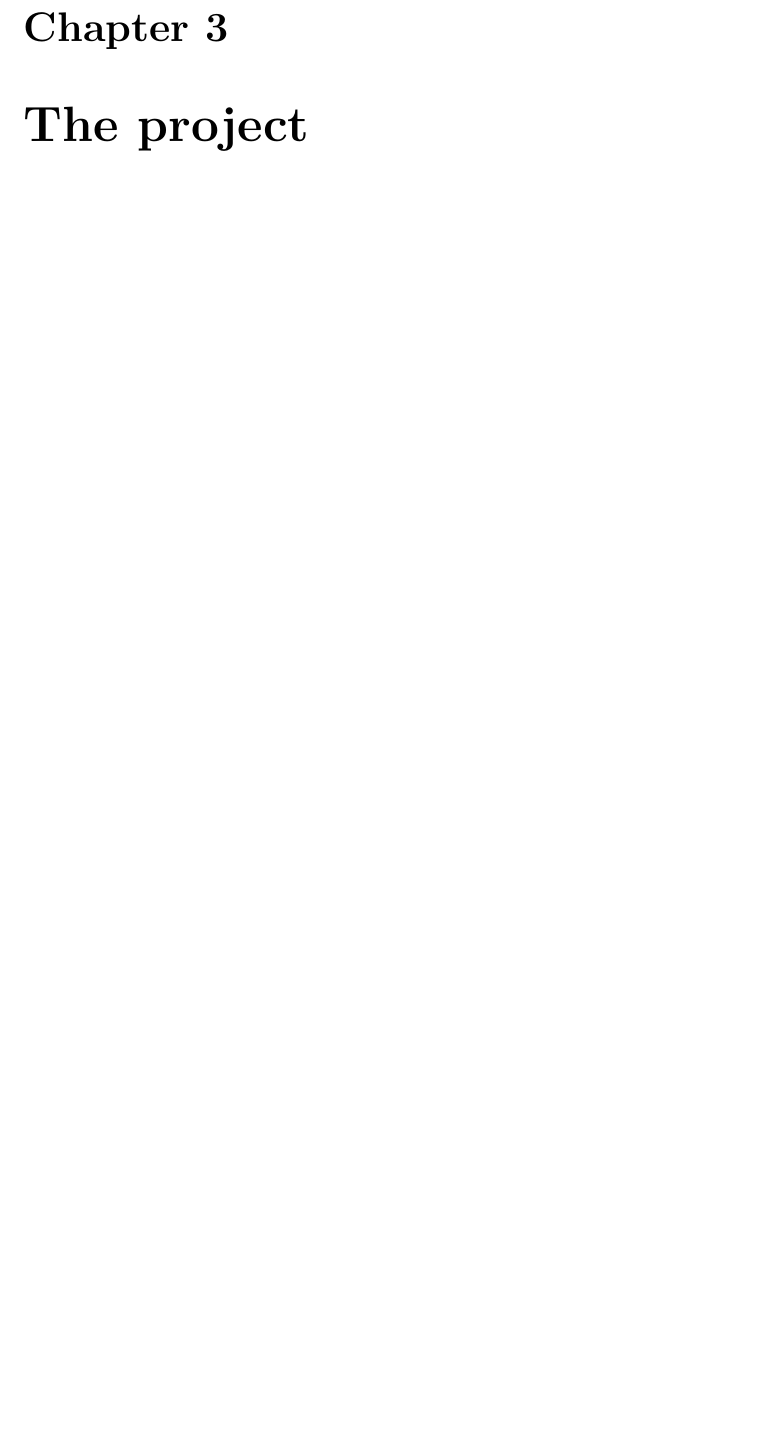
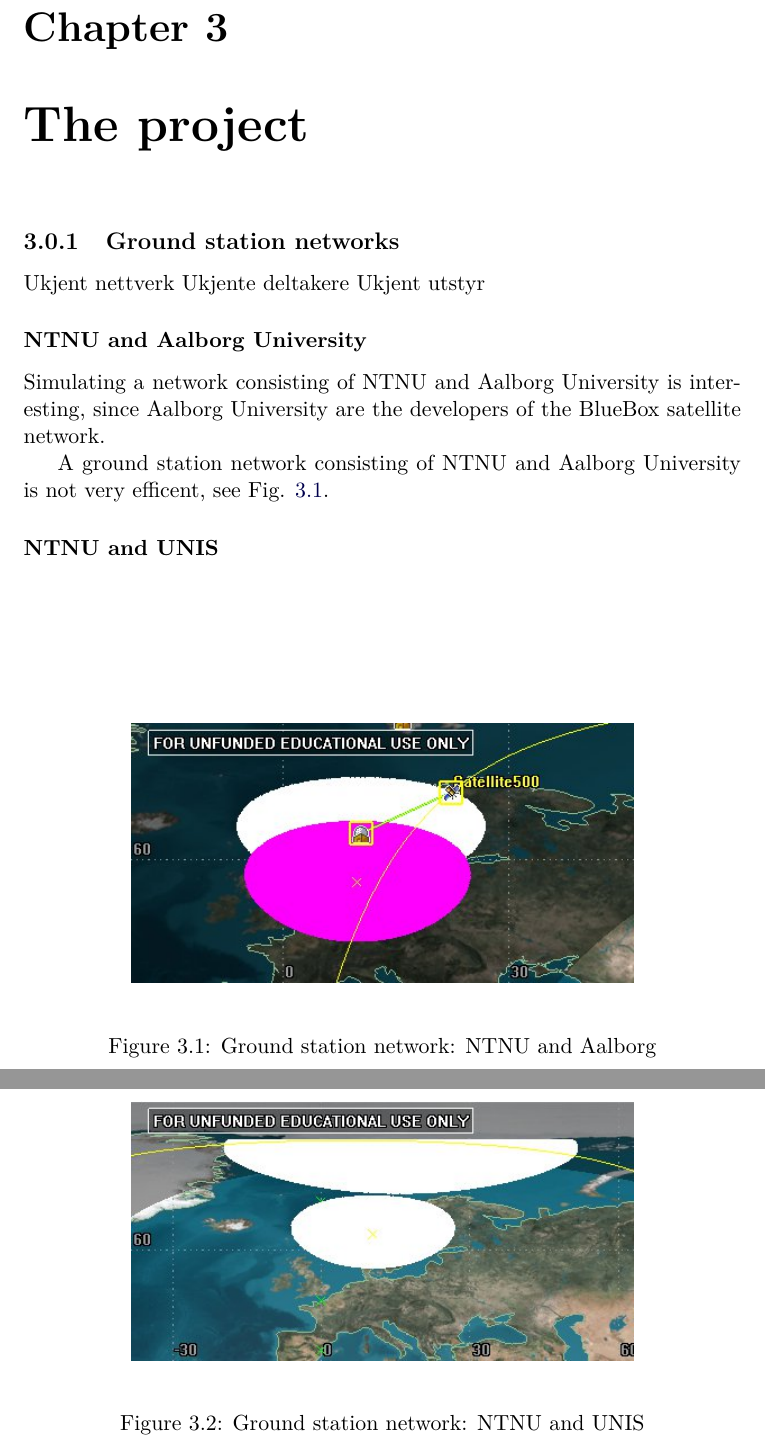
Before and after one commit to Ekerholten/EIT-Gruppe-Blue-Box, a LaTeX thesis (Rapport/report_main.tex, which reads Rapport/Main_body/ground_station_networks.tex): part of page 16 of 17 before the commit and two parts of pages 16 and 17 of 18 after it, the two joined at a grey line, cut so that both start at the same text, the shorter picture padded with empty space. Compiled offline with pdfLaTeX.

Commit message:
Ny seksjon om simulerte nettverk

```diff
--- a/Rapport/Main_body/ground_station_networks.tex
+++ b/Rapport/Main_body/ground_station_networks.tex
@@ -1,7 +1,13 @@
 \subsection{Ground station networks}
 
+Ukjent nettverk
+Ukjente deltakere
+Ukjent utstyr
+
+
+
 \subsubsection{NTNU and Aalborg University}
-
+Simulating a network consisting of NTNU and Aalborg University is interesting, since Aalborg University are the developers of the BlueBox satellite network.
 \begin{figure}
   \begin{center}
     \includegraphics[width=0.7\textwidth]{Figures/range_ntnu_aalborg}
```
Also changed, not shown: Rapport/Main_body/the_project.tex (+2 -1 lines).
